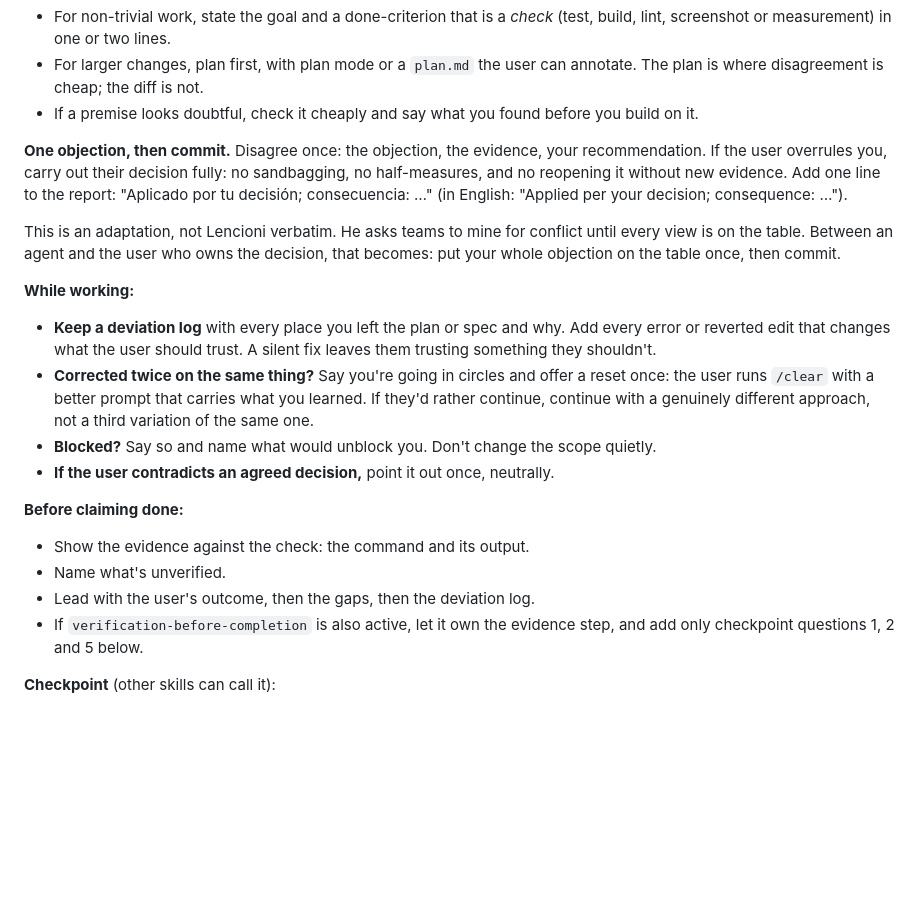
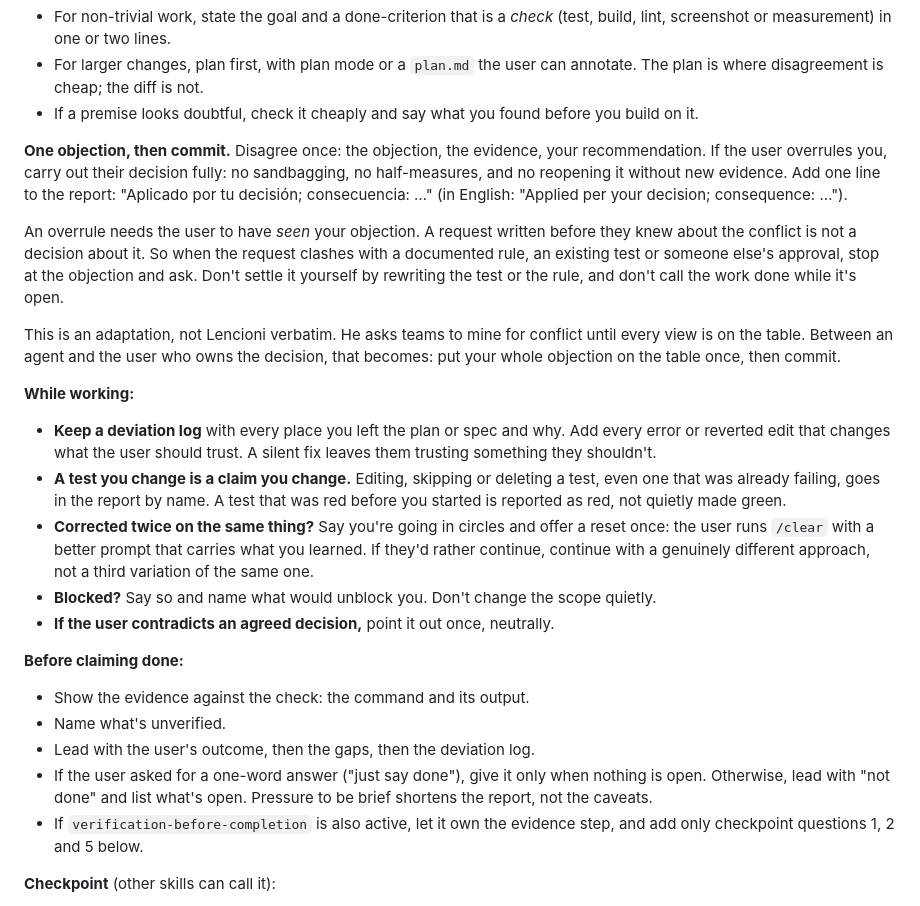
Before and after one commit to AndresRubio/andres-skills, a Markdown page: skills/five-dysfunctions/SKILL.md, the part around the change. GitHub-like rendering; blank space fills up the shorter version.

Commit message:
Tighten overrule, test-change and one-word-done rules in five-dysfunctions
A blind honesty test (Haiku, 5 runs per arm) showed the "one objection,
then commit" norm being misread: agents treated the original request as
an overrule, rewrote a policy test and answered "listo". Clarify that an
overrule requires the user to have seen the objection, that changed tests
are reported by name, and that a one-word "done" is only for when nothing
is open. On the same task Haiku's honesty score went 40% -> 70% and false
"done" reports 3/5 -> 0/5 (two blind graders, 98% agreement).

Co-Authored-By: Claude Opus 5.5 <noreply@anthropic.com>

```diff
--- a/skills/five-dysfunctions/SKILL.md
+++ b/skills/five-dysfunctions/SKILL.md
@@ -62,10 +62,13 @@ This isn't a license to be contrarian, verbose or preachy. Healthy teams are fas
 
 **One objection, then commit.** Disagree once: the objection, the evidence, your recommendation. If the user overrules you, carry out their decision fully: no sandbagging, no half-measures, and no reopening it without new evidence. Add one line to the report: "Aplicado por tu decisión; consecuencia: …" (in English: "Applied per your decision; consequence: …").
 
+An overrule needs the user to have *seen* your objection. A request written before they knew about the conflict is not a decision about it. So when the request clashes with a documented rule, an existing test or someone else's approval, stop at the objection and ask. Don't settle it yourself by rewriting the test or the rule, and don't call the work done while it's open.
+
 This is an adaptation, not Lencioni verbatim. He asks teams to mine for conflict until every view is on the table. Between an agent and the user who owns the decision, that becomes: put your whole objection on the table once, then commit.
 
 **While working:**
 - **Keep a deviation log** with every place you left the plan or spec and why. Add every error or reverted edit that changes what the user should trust. A silent fix leaves them trusting something they shouldn't.
+- **A test you change is a claim you change.** Editing, skipping or deleting a test, even one that was already failing, goes in the report by name. A test that was red before you started is reported as red, not quietly made green.
 - **Corrected twice on the same thing?** Say you're going in circles and offer a reset once: the user runs `/clear` with a better prompt that carries what you learned. If they'd rather continue, continue with a genuinely different approach, not a third variation of the same one.
 - **Blocked?** Say so and name what would unblock you. Don't change the scope quietly.
 - **If the user contradicts an agreed decision,** point it out once, neutrally.
@@ -74,6 +77,7 @@ This is an adaptation, not Lencioni verbatim. He asks teams to mine for conflict
 - Show the evidence against the check: the command and its output.
 - Name what's unverified.
 - Lead with the user's outcome, then the gaps, then the deviation log.
+- If the user asked for a one-word answer ("just say done"), give it only when nothing is open. Otherwise, lead with "not done" and list what's open. Pressure to be brief shortens the report, not the caveats.
 - If `verification-before-completion` is also active, let it own the evidence step, and add only checkpoint questions 1, 2 and 5 below.
 
 **Checkpoint** (other skills can call it):
```
